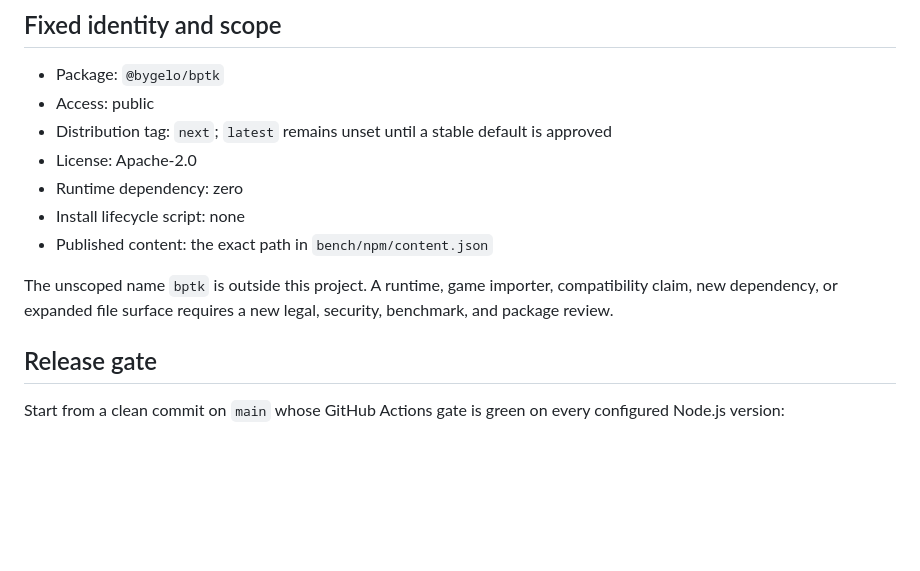
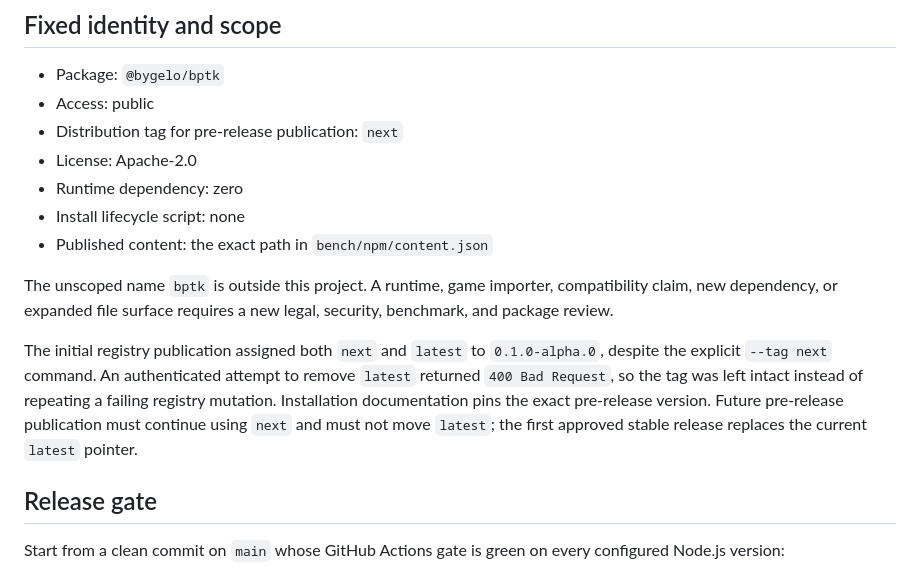
Before and after one commit to bygelo/BPTK, a Markdown page: doc/RELEASE.md, the part around the change. Drawn GitHub-style; blank space fills up the shorter version.

Commit message:
docs: record initial npm tag state

```diff
--- a/doc/RELEASE.md
+++ b/doc/RELEASE.md
@@ -6,13 +6,15 @@ This procedure publishes the bounded npm roadmap-tooling package. It does not au
 
 - Package: `@bygelo/bptk`
 - Access: public
-- Distribution tag: `next`; `latest` remains unset until a stable default is approved
+- Distribution tag for pre-release publication: `next`
 - License: Apache-2.0
 - Runtime dependency: zero
 - Install lifecycle script: none
 - Published content: the exact path in `bench/npm/content.json`
 
 The unscoped name `bptk` is outside this project. A runtime, game importer, compatibility claim, new dependency, or expanded file surface requires a new legal, security, benchmark, and package review.
+
+The initial registry publication assigned both `next` and `latest` to `0.1.0-alpha.0`, despite the explicit `--tag next` command. An authenticated attempt to remove `latest` returned `400 Bad Request`, so the tag was left intact instead of repeating a failing registry mutation. Installation documentation pins the exact pre-release version. Future pre-release publication must continue using `next` and must not move `latest`; the first approved stable release replaces the current `latest` pointer.
 
 ## Release gate
 
```
Also changed, not shown: CHANGELOG.md (+1 -1 lines).
